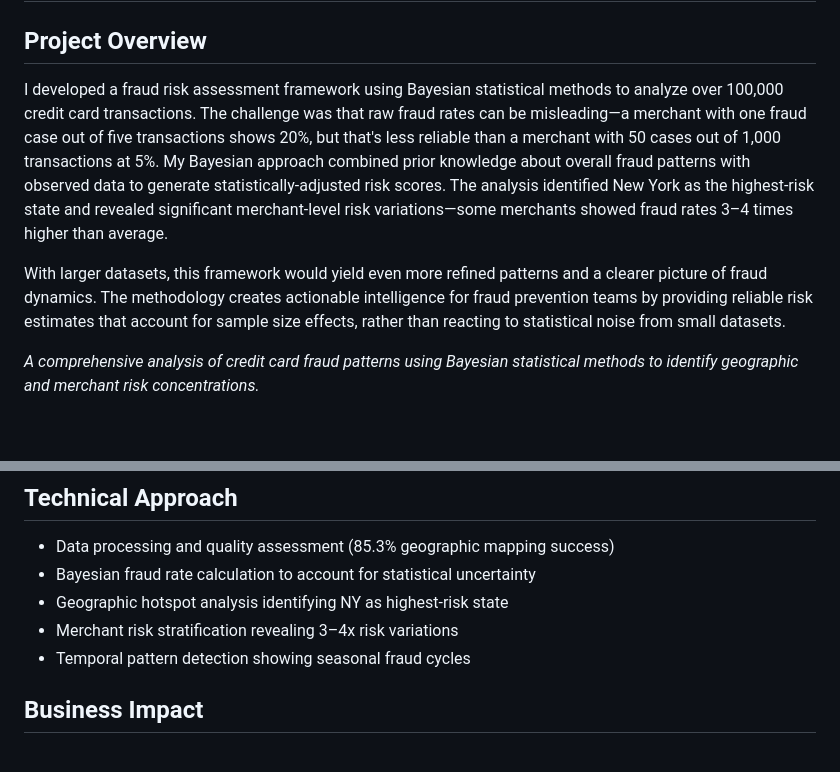
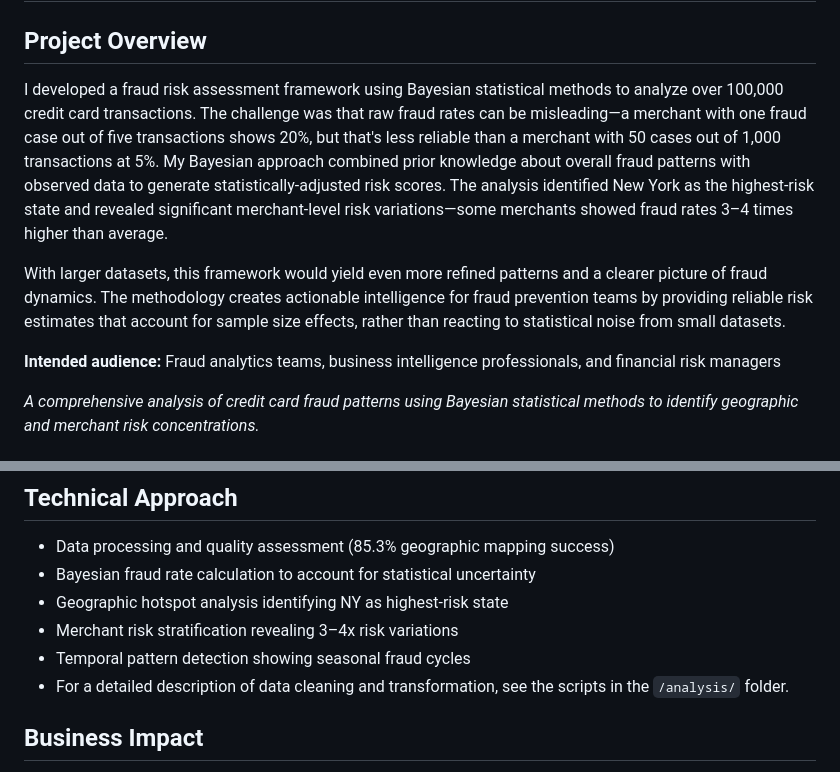
Before and after one commit to billmarmcswss/credit-card-fraud-analysis-rev1, a Markdown page: README.md, 2 parts joined by grey strips. Rendered like a GitHub page; blank space fills up the shorter version.

```diff
--- a/README.md
+++ b/README.md
@@ -1,9 +1,18 @@
 # Credit Card Fraud Risk Analysis Framework
 
 ## Project Overview
-I developed a fraud risk assessment framework using Bayesian statistical methods to analyze over 100,000 credit card transactions. The challenge was that raw fraud rates can be misleading—a merchant with one fraud case out of five transactions shows 20%, but that's less reliable than a merchant with 50 cases out of 1,000 transactions at 5%. My Bayesian approach combined prior knowledge about overall fraud patterns with observed data to generate statistically-adjusted risk scores. The analysis identified New York as the highest-risk state and revealed significant merchant-level risk variations—some merchants showed fraud rates 3–4 times higher than average.
+I developed a fraud risk assessment framework using Bayesian statistical methods to analyze over 100,000 credit card transactions. The
+challenge was that raw fraud rates can be misleading—a merchant with one fraud case out of five transactions shows 20%, but that's
+less reliable than a merchant with 50 cases out of 1,000 transactions at 5%. My Bayesian approach combined prior knowledge about
+overall fraud patterns with observed data to generate statistically-adjusted risk scores. The analysis identified New York as the
+highest-risk state and revealed significant merchant-level risk variations—some merchants showed fraud rates 3–4 times higher than
+average.
 
-With larger datasets, this framework would yield even more refined patterns and a clearer picture of fraud dynamics. The methodology creates actionable intelligence for fraud prevention teams by providing reliable risk estimates that account for sample size effects, rather than reacting to statistical noise from small datasets.
+With larger datasets, this framework would yield even more refined patterns and a clearer picture of fraud dynamics.
+The methodology creates actionable intelligence for fraud prevention teams by providing reliable risk estimates that
+account for sample size effects, rather than reacting to statistical noise from small datasets.
+
+**Intended audience:** Fraud analytics teams, business intelligence professionals, and financial risk managers
 
 *A comprehensive analysis of credit card fraud patterns using Bayesian statistical methods to identify geographic and merchant risk concentrations.*
 
@@ -26,6 +35,7 @@ Bhadra, M. (2023). Credit Card Fraud Detection [Data set]. Kaggle. https://www.k
 - Geographic hotspot analysis identifying NY as highest-risk state
 - Merchant risk stratification revealing 3–4x risk variations
 - Temporal pattern detection showing seasonal fraud cycles
+- For a detailed description of data cleaning and transformation, see the scripts in the `/analysis/` folder.
 
 ## Business Impact
 Developed a transferable analytical framework for ongoing fraud risk assessment that adapts to current data rather than relying on static assumptions.
```
